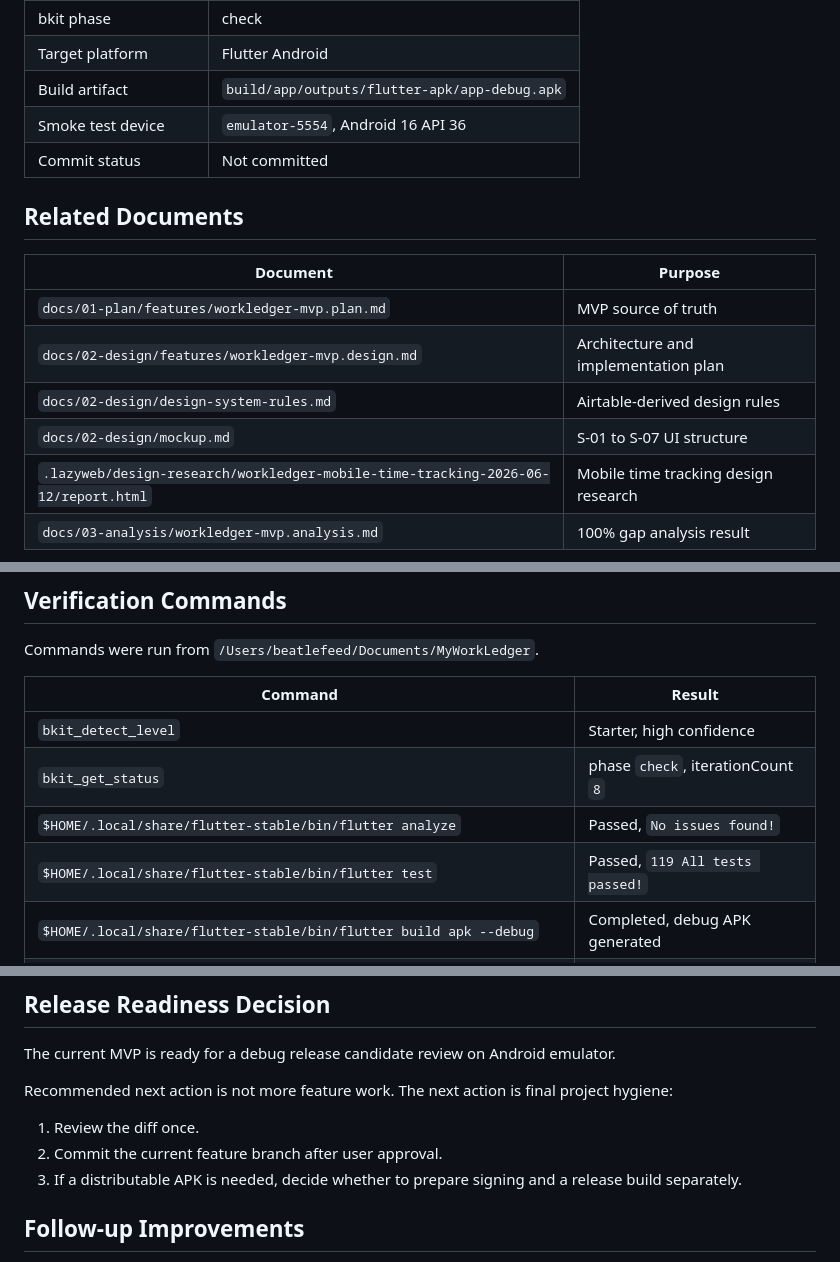
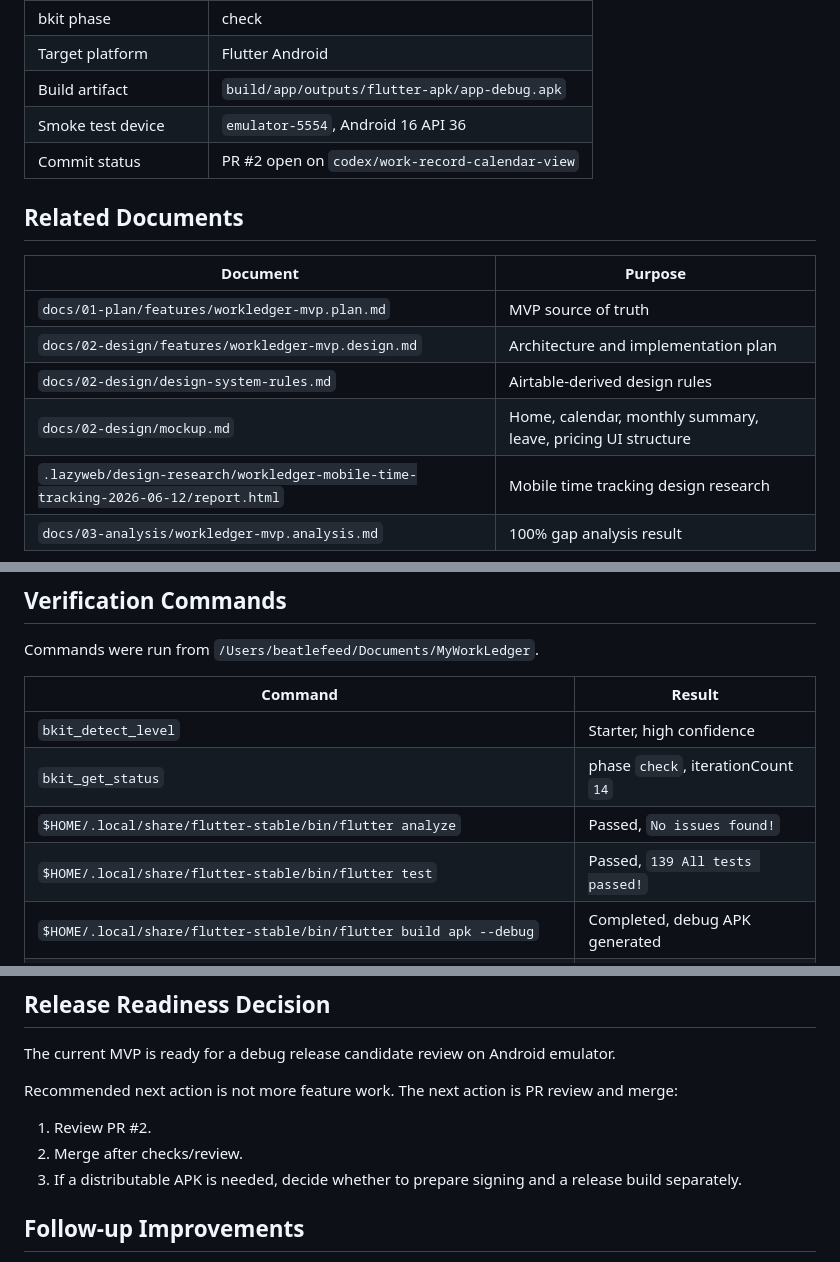
Before and after one commit to zzocojoa/MyWorkLedger, a Markdown page: docs/04-report/workledger-mvp.release-readiness.md, 3 parts joined by grey strips. GitHub-like rendering.

Commit message:
docs: sync release readiness for calendar view

```diff
--- a/docs/04-report/workledger-mvp.release-readiness.md
+++ b/docs/04-report/workledger-mvp.release-readiness.md
@@ -14,7 +14,7 @@ WorkLedger MVP는 현재 Must Have 기능 요구사항 19개 중 19개를 충족
 | Target platform | Flutter Android |
 | Build artifact | `build/app/outputs/flutter-apk/app-debug.apk` |
 | Smoke test device | `emulator-5554`, Android 16 API 36 |
-| Commit status | Not committed |
+| Commit status | PR #2 open on `codex/work-record-calendar-view` |
 
 ## Related Documents
 
@@ -23,7 +23,7 @@ WorkLedger MVP는 현재 Must Have 기능 요구사항 19개 중 19개를 충족
 | `docs/01-plan/features/workledger-mvp.plan.md` | MVP source of truth |
 | `docs/02-design/features/workledger-mvp.design.md` | Architecture and implementation plan |
 | `docs/02-design/design-system-rules.md` | Airtable-derived design rules |
-| `docs/02-design/mockup.md` | S-01 to S-07 UI structure |
+| `docs/02-design/mockup.md` | Home, calendar, monthly summary, leave, pricing UI structure |
 | `.lazyweb/design-research/workledger-mobile-time-tracking-2026-06-12/report.html` | Mobile time tracking design research |
 | `docs/03-analysis/workledger-mvp.analysis.md` | 100% gap analysis result |
 
@@ -64,9 +65,9 @@ Commands were run from `/Users/beatlefeed/Documents/MyWorkLedger`.
 | Command | Result |
 |---|---|
 | `bkit_detect_level` | Starter, high confidence |
-| `bkit_get_status` | phase `check`, iterationCount `8` |
+| `bkit_get_status` | phase `check`, iterationCount `14` |
 | `$HOME/.local/share/flutter-stable/bin/flutter analyze` | Passed, `No issues found!` |
-| `$HOME/.local/share/flutter-stable/bin/flutter test` | Passed, `119 All tests passed!` |
+| `$HOME/.local/share/flutter-stable/bin/flutter test` | Passed, `139 All tests passed!` |
 | `$HOME/.local/share/flutter-stable/bin/flutter build apk --debug` | Completed, debug APK generated |
 | `adb -s emulator-5554 install -r build/app/outputs/flutter-apk/app-debug.apk` | Success |
 | `adb -s emulator-5554 shell monkey -p com.workledger.workledger 1` | App launched |
@@ -153,10 +155,10 @@ The following out-of-scope items are not included in this release candidate.
 
 The current MVP is ready for a debug release candidate review on Android emulator.
 
-Recommended next action is not more feature work. The next action is final project hygiene:
+Recommended next action is not more feature work. The next action is PR review and merge:
 
-1. Review the diff once.
-2. Commit the current feature branch after user approval.
+1. Review PR #2.
+2. Merge after checks/review.
 3. If a distributable APK is needed, decide whether to prepare signing and a release build separately.
 
 ## Follow-up Improvements
```
Also changed, not shown: other parts of docs/04-report/workledger-mvp.release-readiness.md (+3 -1 lines).
